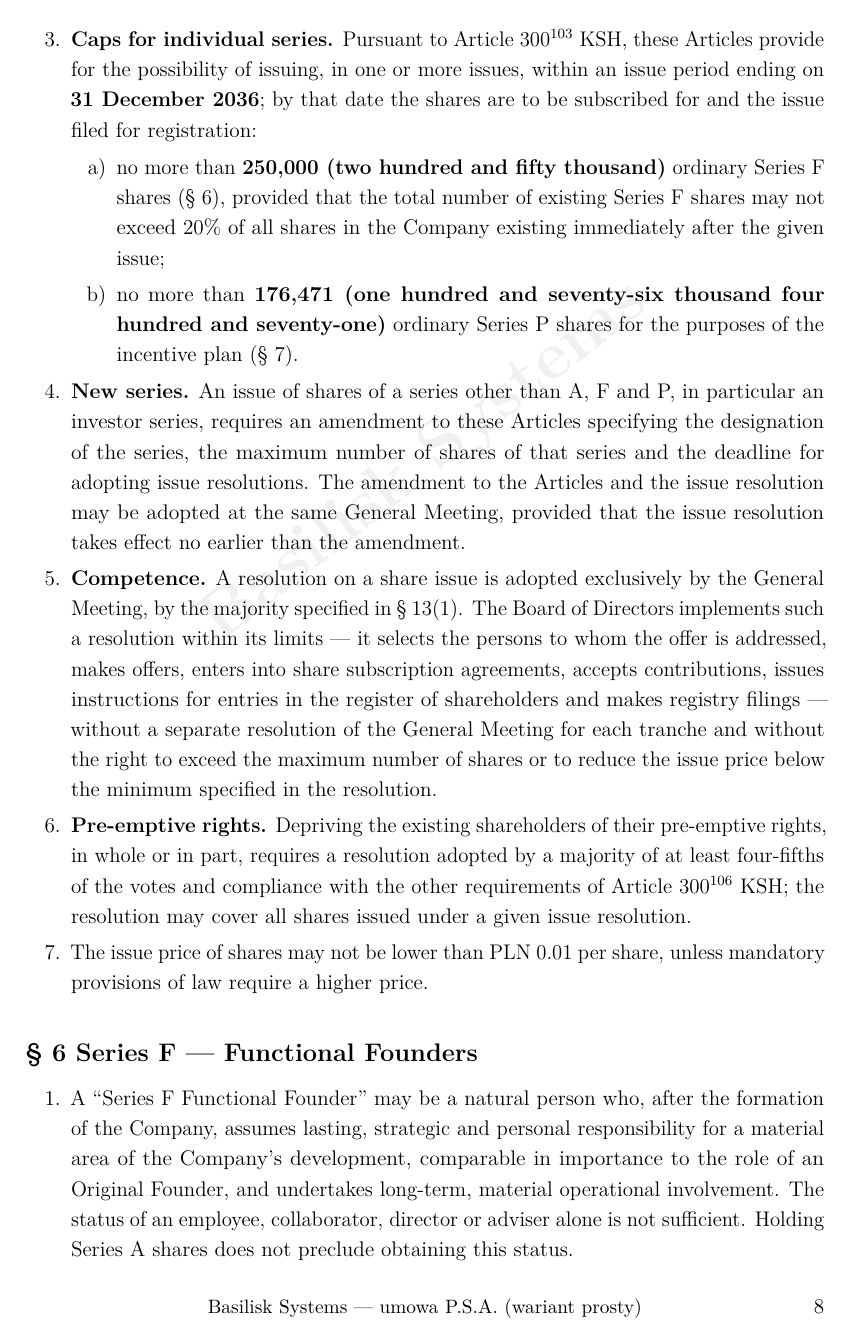
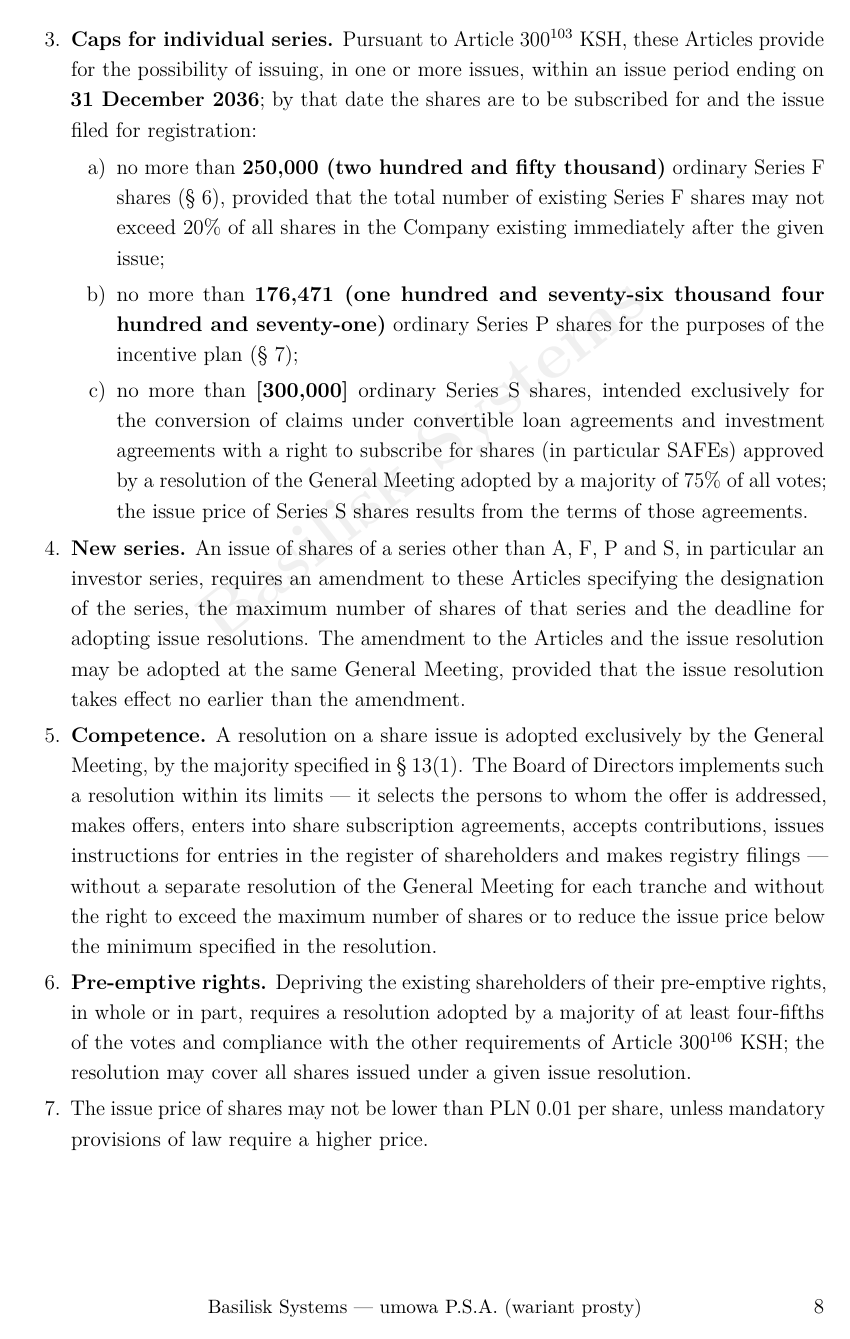
Before and after one commit to technolog-spectrumai/legal, a LaTeX thesis (psa_en.tex): page 9 of 28 before the commit and page 9 of 29 after it. Compiled offline with pdfLaTeX.

Commit message:
W13: § 5 ust. 3–4 — seria S na zamianę pożyczek zamiennych i SAFE (limit [300 000] akcji, umowy zatwierdzane przez WZ 75%)
Co-Authored-By: Claude Opus 5.5 <noreply@anthropic.com>
Claude-Session: https://claude.ai/code/session_0154nXJjvcBwPu6ju2KyAB2L

```diff
--- a/psa_en.tex
+++ b/psa_en.tex
@@ -192,9 +192,10 @@ Total & & 1,000,000 & 100\% \\
   \item \textbf{Caps for individual series.} Pursuant to Article~300$^{103}$ KSH, these Articles provide for the possibility of issuing, in one or more issues, within an issue period ending on \textbf{31 December 2036}; by that date the shares are to be subscribed for and the issue filed for registration:
   \begin{enumerate}[label=\alph*)]
     \item no more than \textbf{250,000 (two hundred and fifty thousand)} ordinary Series~F shares (\S~\ref{en-art:seria-f}), provided that the total number of existing Series~F shares may not exceed 20\% of all shares in the Company existing immediately after the given issue;
-    \item no more than \textbf{176,471 (one hundred and seventy-six thousand four hundred and seventy-one)} ordinary Series~P shares for the purposes of the incentive plan (\S~\ref{en-art:seria-p}).
+    \item no more than \textbf{176,471 (one hundred and seventy-six thousand four hundred and seventy-one)} ordinary Series~P shares for the purposes of the incentive plan (\S~\ref{en-art:seria-p});
+    \item no more than \textbf{\field{300,000}} ordinary Series~S shares, intended exclusively for the conversion of claims under convertible loan agreements and investment agreements with a right to subscribe for shares (in particular SAFEs) approved by a resolution of the General Meeting adopted by a majority of 75\% of all votes; the issue price of Series~S shares results from the terms of those agreements.
   \end{enumerate}
-  \item \textbf{New series.} An issue of shares of a series other than~A, F and~P, in particular an investor series, requires an amendment to these Articles specifying the designation of the series, the maximum number of shares of that series and the deadline for adopting issue resolutions. The amendment to the Articles and the issue resolution may be adopted at the same General Meeting, provided that the issue resolution takes effect no earlier than the amendment.
+  \item \textbf{New series.} An issue of shares of a series other than~A, F, P and~S, in particular an investor series, requires an amendment to these Articles specifying the designation of the series, the maximum number of shares of that series and the deadline for adopting issue resolutions. The amendment to the Articles and the issue resolution may be adopted at the same General Meeting, provided that the issue resolution takes effect no earlier than the amendment.
   \item \textbf{Competence.} A resolution on a share issue is adopted exclusively by the General Meeting, by the majority specified in \S~\ref{en-art:wz-zastrzezone}(1). The Board of Directors implements such a resolution within its limits --- it selects the persons to whom the offer is addressed, makes offers, enters into share subscription agreements, accepts contributions, issues instructions for entries in the register of shareholders and makes registry filings --- without a separate resolution of the General Meeting for each tranche and without the right to exceed the maximum number of shares or to reduce the issue price below the minimum specified in the resolution.
   \item \textbf{Pre-emptive rights.} Depriving the existing shareholders of their pre-emptive rights, in whole or in part, requires a resolution adopted by a majority of at least four-fifths of the votes and compliance with the other requirements of Article~300$^{106}$ KSH; the resolution may cover all shares issued under a given issue resolution.
   \item The issue price of shares may not be lower than PLN~0.01 per share, unless mandatory provisions of law require a higher price.
```
Also changed, not shown: psa.tex (+3 -2 lines).
